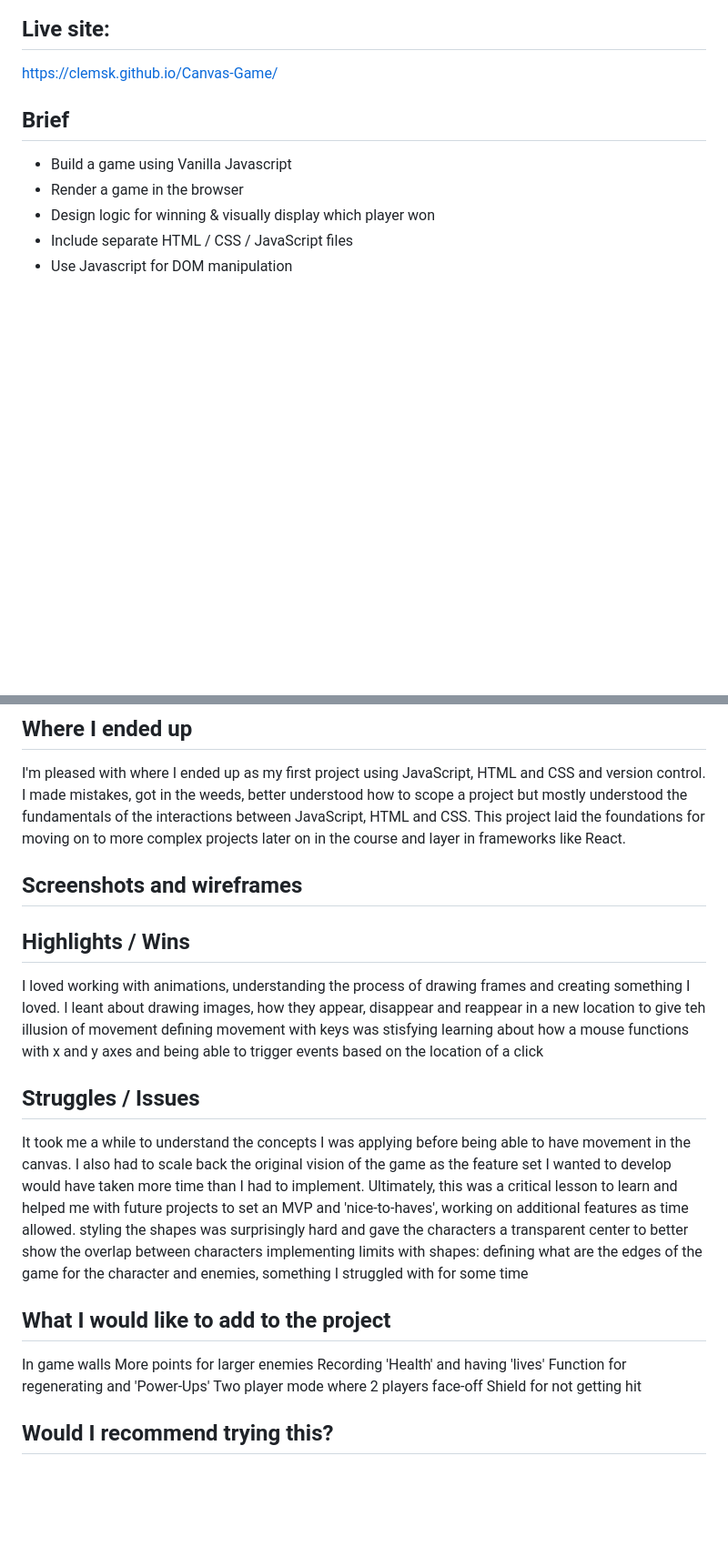
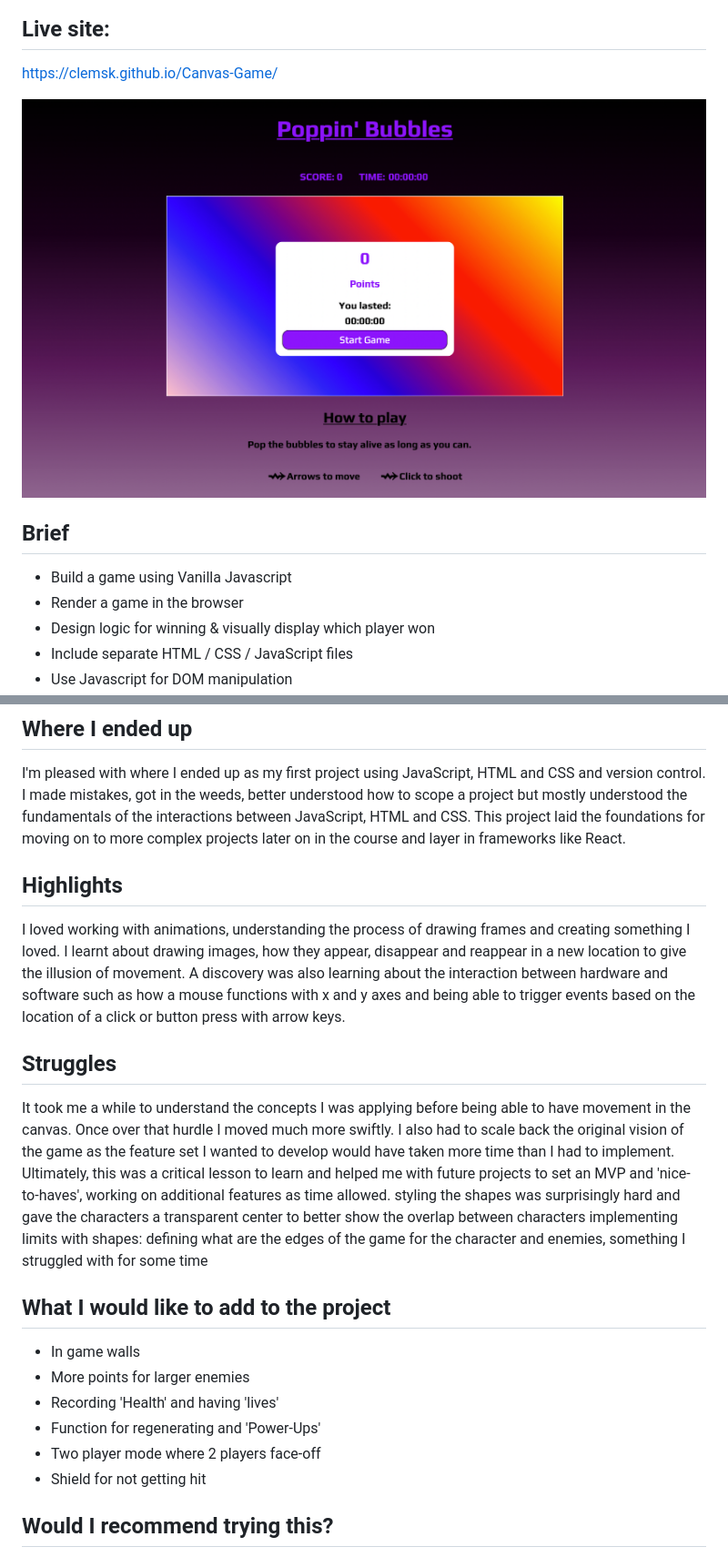
Before and after one commit to ClemSK/Canvas-Game, a Markdown page: README.md, 2 parts joined by grey strips. Shown: that part at 91% size. GitHub-like rendering; pictures changed too: game.png (added); blank space fills up the shorter version.

```diff
--- a/README.md
+++ b/README.md
@@ -3,6 +3,8 @@
 ## Live site:
 
 https://clemsk.github.io/Canvas-Game/
+
+![alt text](game.png)
 
 ## Brief
 
@@ -51,18 +53,17 @@ I'm pleased with where I ended up as my first project using JavaScript, HTML and
 I made mistakes, got in the weeds, better understood how to scope a project but mostly understood the fundamentals of
 the interactions between JavaScript, HTML and CSS. This project laid the foundations for moving on to more complex projects later on in the course and layer in frameworks like React.
 
-## Screenshots and wireframes
+<!-- ## Screenshots and wireframes -->
 
-## Highlights / Wins
+## Highlights
 
 I loved working with animations, understanding the process of drawing frames and creating something I loved.
-I leant about drawing images, how they appear, disappear and reappear in a new location to give teh illusion of movement
-defining movement with keys was stisfying
-learning about how a mouse functions with x and y axes and being able to trigger events based on the location of a click
+I learnt about drawing images, how they appear, disappear and reappear in a new location to give the illusion of movement.
+A discovery was also learning about the interaction between hardware and software such as how a mouse functions with x and y axes and being able to trigger events based on the location of a click or button press with arrow keys.
 
-## Struggles / Issues
+## Struggles
 
-It took me a while to understand the concepts I was applying before being able to have movement in the canvas.
+It took me a while to understand the concepts I was applying before being able to have movement in the canvas. Once over that hurdle I moved much more swiftly.
 I also had to scale back the original vision of the game as the feature set I wanted to develop would have taken more time than I had to implement.
 Ultimately, this was a critical lesson to learn and helped me with future projects to set an MVP and 'nice-to-haves', working on additional features as time allowed.
 styling the shapes was surprisingly hard and gave the characters a transparent center to better show the overlap between characters
@@ -70,12 +71,12 @@ implementing limits with shapes: defining what are the edges of the game for the
 
 ## What I would like to add to the project
 
-In game walls
-More points for larger enemies
-Recording 'Health' and having 'lives'
-Function for regenerating and 'Power-Ups'
-Two player mode where 2 players face-off
-Shield for not getting hit
+- In game walls
+- More points for larger enemies
+- Recording 'Health' and having 'lives'
+- Function for regenerating and 'Power-Ups'
+- Two player mode where 2 players face-off
+- Shield for not getting hit
 
 ## Would I recommend trying this?
 
```
